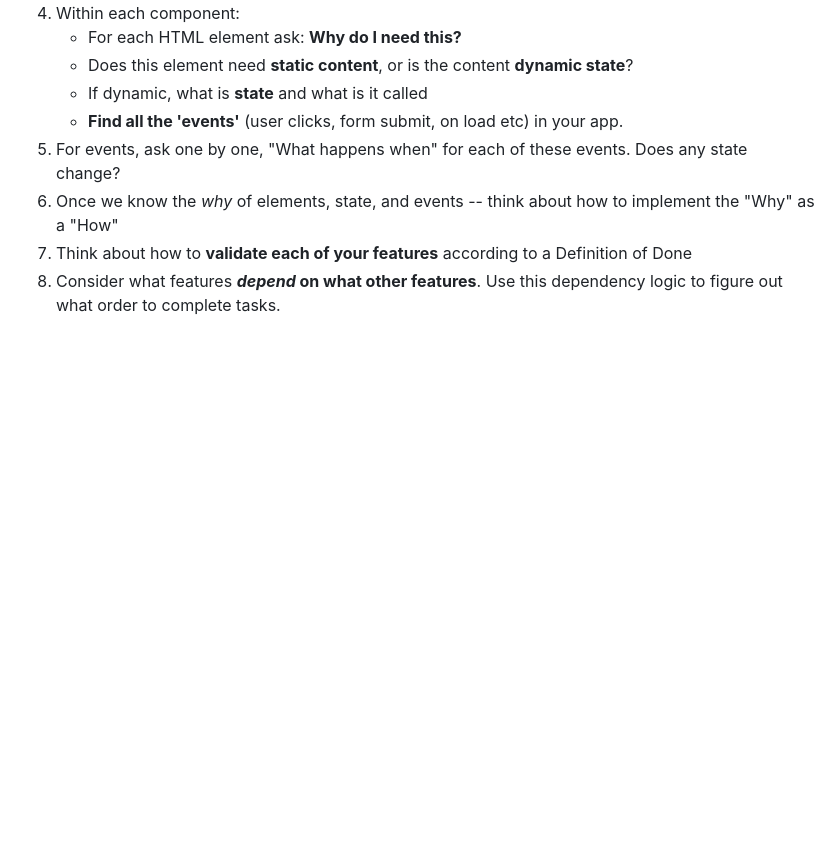
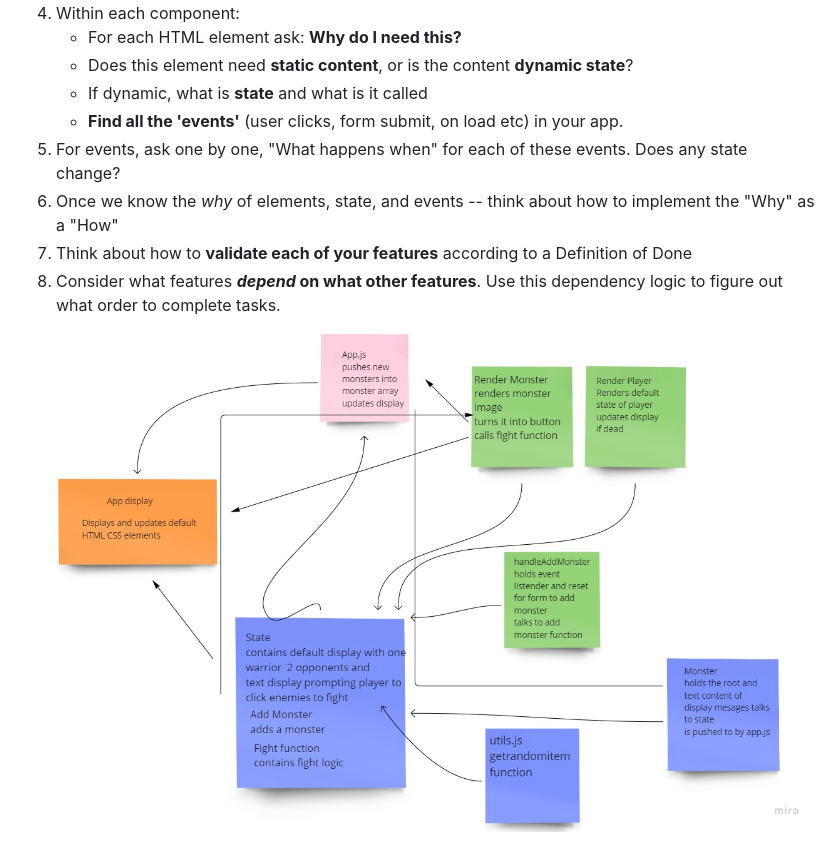
Before and after one commit to Hathaway-Shan/fighter-from-scratch, a Markdown page: README.md, the part around the change. Rendered like a GitHub page; pictures changed too: assets/fighter-fs.jpg (added); blank space fills up the shorter version.

```diff
--- a/README.md
+++ b/README.md
@@ -20,3 +20,4 @@
 1. Once we know the _why_ of elements, state, and events -- think about how to implement the "Why" as a "How"
 1. Think about how to **validate each of your features** according to a Definition of Done
 1. Consider what features **_depend_ on what other features**. Use this dependency logic to figure out what order to complete tasks.
+![wire frame](./assets/fighter-fs.jpg)
```
Also changed, not shown: 2 other files.
